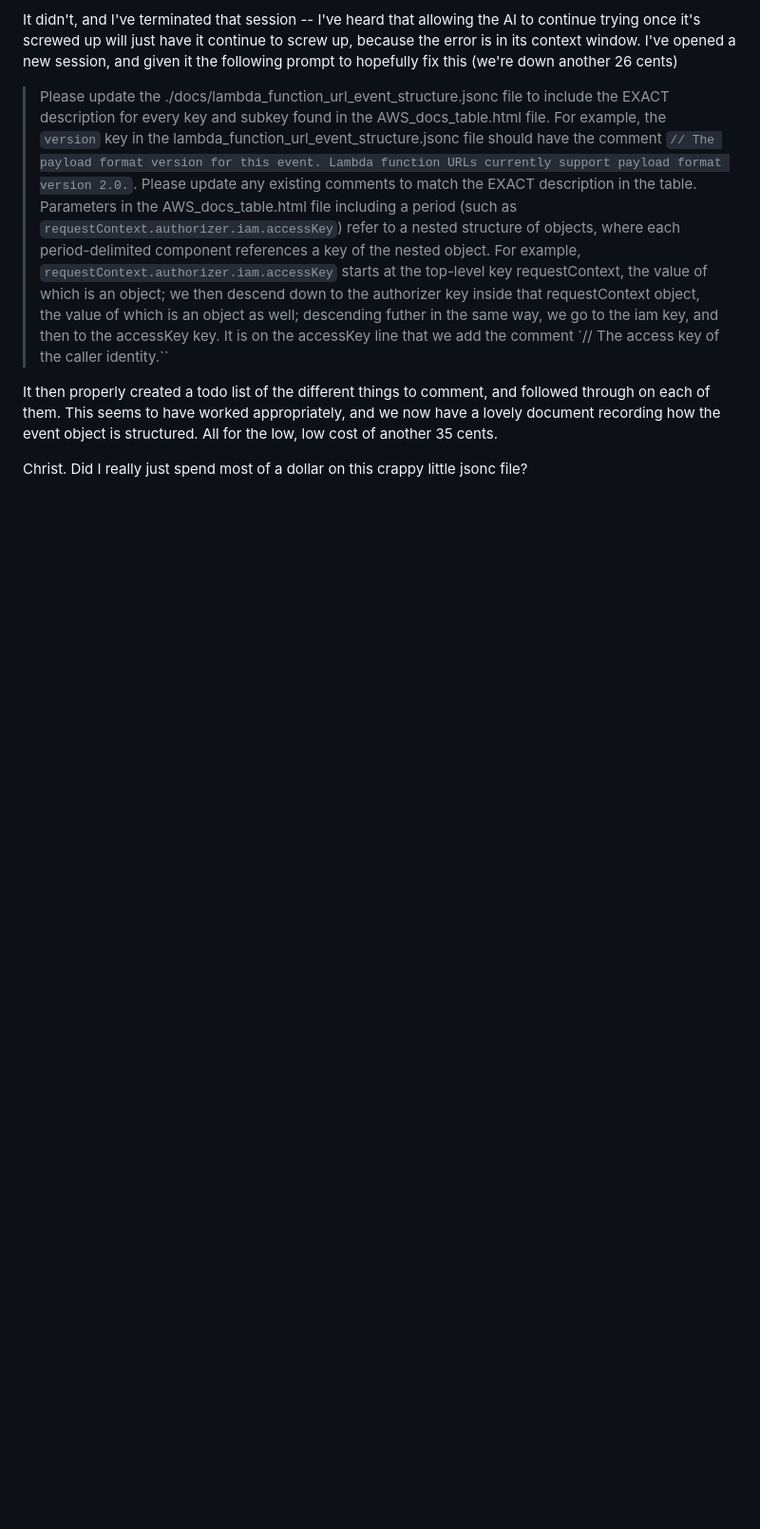
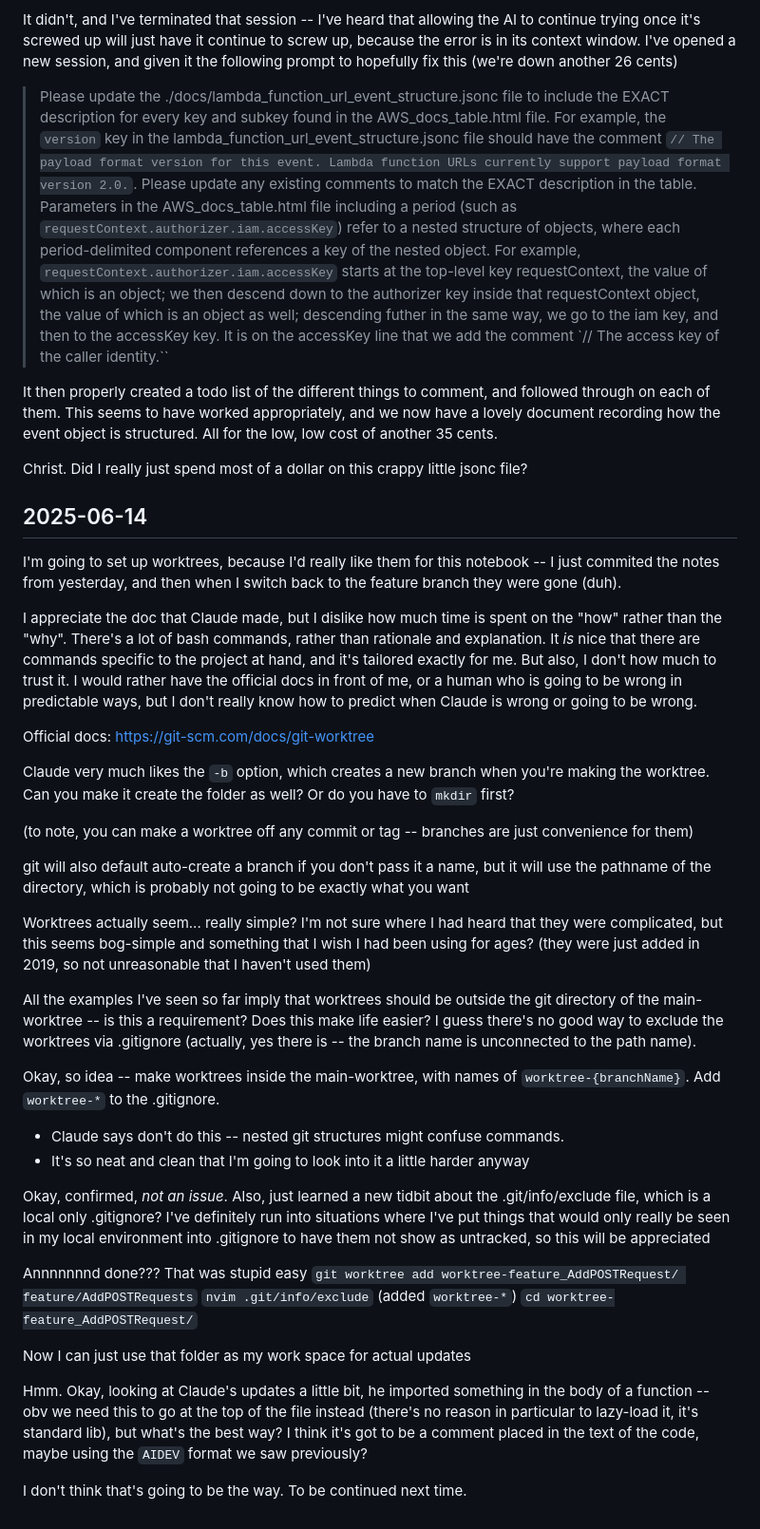
Before and after one commit to Haeilifax/rent_app, a Markdown page: lab_notebook.md, the part around the change. Shown at 95% size. GitHub-like rendering; blank space fills up the shorter version.

Commit message:
Lab notes

```diff
--- a/lab_notebook.md
+++ b/lab_notebook.md
@@ -161,3 +161,38 @@ It didn't, and I've terminated that session -- I've heard that allowing the AI t
 It then properly created a todo list of the different things to comment, and followed through on each of them. This seems to have worked appropriately, and we now have a lovely document recording how the event object is structured. All for the low, low cost of another 35 cents.
 
 Christ. Did I really just spend most of a dollar on this crappy little jsonc file?
+
+## 2025-06-14
+
+I'm going to set up worktrees, because I'd really like them for this notebook -- I just commited the notes from yesterday, and then when I switch back to the feature branch they were gone (duh).
+
+I appreciate the doc that Claude made, but I dislike how much time is spent on the "how" rather than the "why". There's a lot of bash commands, rather than rationale and explanation. It _is_ nice that there are commands specific to the project at hand, and it's tailored exactly for me. But also, I don't how much to trust it. I would rather have the official docs in front of me, or a human who is going to be wrong in predictable ways, but I don't really know how to predict when Claude is wrong or going to be wrong.
+
+Official docs: https://git-scm.com/docs/git-worktree
+
+Claude very much likes the `-b` option, which creates a new branch when you're making the worktree. Can you make it create the folder as well? Or do you have to `mkdir` first?
+
+(to note, you can make a worktree off any commit or tag -- branches are just convenience for them)
+
+git will also default auto-create a branch if you don't pass it a name, but it will use the pathname of the directory, which is probably not going to be exactly what you want
+
+Worktrees actually seem... really simple? I'm not sure where I had heard that they were complicated, but this seems bog-simple and something that I wish I had been using for ages? (they were just added in 2019, so not unreasonable that I haven't used them)
+
+All the examples I've seen so far imply that worktrees should be outside the git directory of the main-worktree -- is this a requirement? Does this make life easier? I guess there's no good way to exclude the worktrees via .gitignore (actually, yes there is -- the branch name is unconnected to the path name).
+
+Okay, so idea -- make worktrees inside the main-worktree, with names of `worktree-{branchName}`. Add `worktree-*` to the .gitignore.
+- Claude says don't do this -- nested git structures might confuse commands.
+- It's so neat and clean that I'm going to look into it a little harder anyway
+
+Okay, confirmed, _not an issue_. Also, just learned a new tidbit about the .git/info/exclude file, which is a local only .gitignore? I've definitely run into situations where I've put things that would only really be seen in my local environment into .gitignore to have them not show as untracked, so this will be appreciated
+
+Annnnnnnd done??? That was stupid easy
+`git worktree add worktree-feature_AddPOSTRequest/ feature/AddPOSTRequests`
+`nvim .git/info/exclude` (added `worktree-*`)
+`cd worktree-feature_AddPOSTRequest/`
+
+Now I can just use that folder as my work space for actual updates
+
+Hmm. Okay, looking at Claude's updates a little bit, he imported something in the body of a function -- obv we need this to go at the top of the file instead (there's no reason in particular to lazy-load it, it's standard lib), but what's the best way? I think it's got to be a comment placed in the text of the code, maybe using the `AIDEV` format we saw previously?
+
+I don't think that's going to be the way. To be continued next time.
```
